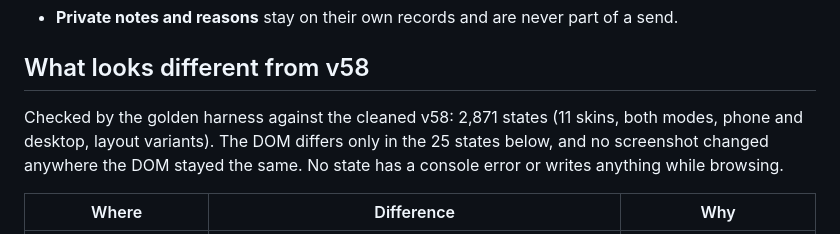
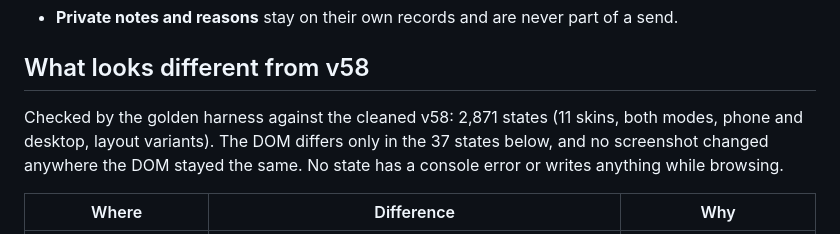
Before and after one commit to shiduchim/zivugarchnew, a Markdown page: docs/V1_DESIGN.md, the part around the change. Rendered like a GitHub page.

Commit message:
Record the final golden result and a known rendering wobble
Full golden run on 431d178: 2,871 states, 0 errors, 0 writes; the DOM
differs from the cleaned v58 only in the 37 states listed in
docs/V1_DESIGN.md, and no screenshot changed where the DOM stayed the
same. The shidduch overview wobbles between two images in a few skins
on both builds; recheck.cjs reproduces it (0 real differences).

Co-Authored-By: Claude Opus 5.5 <noreply@anthropic.com>
Claude-Session: https://claude.ai/code/session_0181KcDJp17BZfwx4TNzCeRf

```diff
--- a/docs/V1_DESIGN.md
+++ b/docs/V1_DESIGN.md
@@ -194,7 +194,7 @@ through that pointer, so nothing is copied or rewritten:
 ## What looks different from v58
 
 Checked by the golden harness against the cleaned v58: 2,871 states (11 skins, both modes, phone
-and desktop, layout variants). The DOM differs only in the 25 states below, and no screenshot
+and desktop, layout variants). The DOM differs only in the 37 states below, and no screenshot
 changed anywhere the DOM stayed the same. No state has a console error or writes anything while
 browsing.
 
```
Also changed, not shown: 1 other file.
